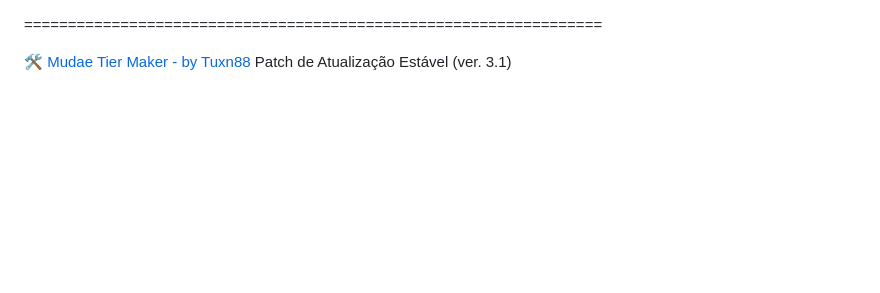
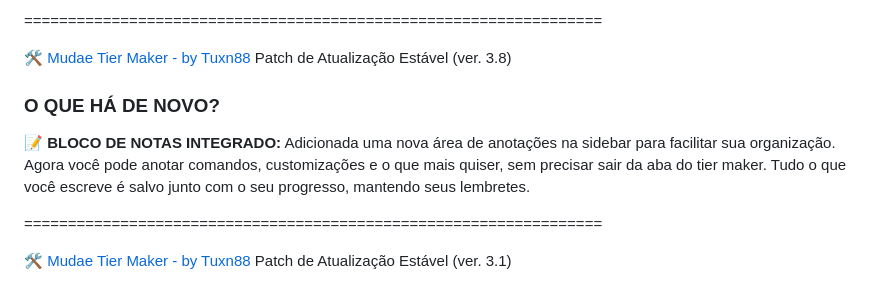
Before and after one commit to tuxn88/Mudae-Tier-Maker---by-Tuxn88, a Markdown page: README.md, the part around the change. Rendered like a GitHub page; blank space fills up the shorter version.

Commit message:
Notas de Atualização (ver 3.8)

```diff
--- a/README.md
+++ b/README.md
@@ -1,3 +1,12 @@
+==================================================================
+
+🛠️ [Mudae Tier Maker - by Tuxn88](https://tuxn88.github.io/Mudae-Tier-Maker---by-Tuxn88/)
+Patch de Atualização Estável (ver. 3.8)
+
+### **O QUE HÁ DE NOVO?**
+
+📝 **BLOCO DE NOTAS INTEGRADO:** Adicionada uma nova área de anotações na sidebar para facilitar sua organização. Agora você pode anotar comandos, customizações e o que mais quiser, sem precisar sair da aba do tier maker. Tudo o que você escreve é salvo junto com o seu progresso, mantendo seus lembretes.
+
 ==================================================================
 
 🛠️ [Mudae Tier Maker - by Tuxn88](https://tuxn88.github.io/Mudae-Tier-Maker---by-Tuxn88/)
```
